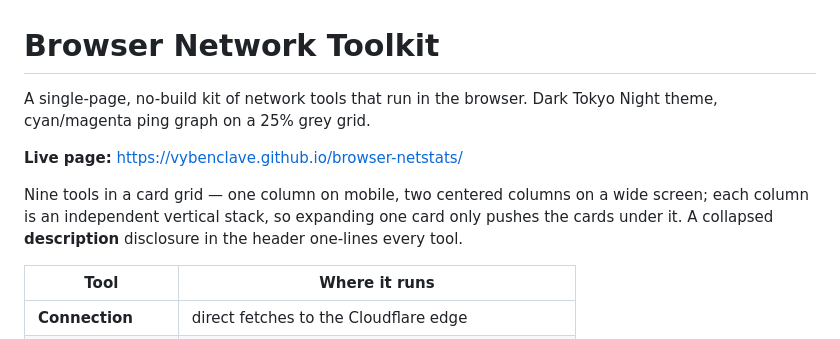
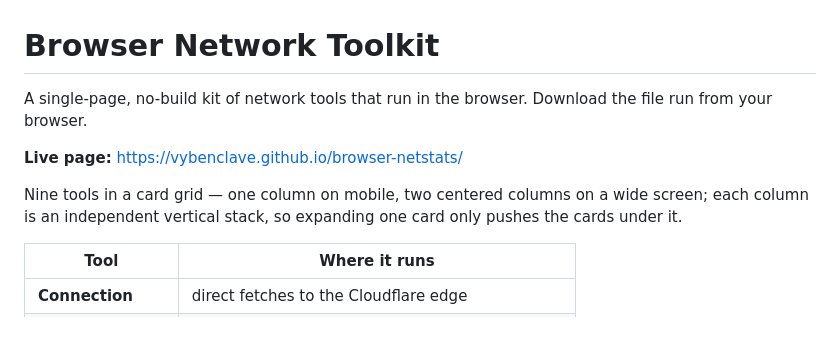
Before and after one commit to Vybenclave/browser-netstats, a Markdown page: README.md, the part around the change. GitHub-like rendering.

Commit message:
Revise README description and formatting
Updated description to clarify usage and removed some lines.

```diff
--- a/README.md
+++ b/README.md
@@ -1,14 +1,12 @@
 # Browser Network Toolkit
 
-A single-page, no-build kit of network tools that run in the browser. Dark
-Tokyo Night theme, cyan/magenta ping graph on a 25% grey grid.
+A single-page, no-build kit of network tools that run in the browser. Download the file run from your browser.
 
 **Live page:** https://vybenclave.github.io/browser-netstats/
 
 Nine tools in a card grid — one column on mobile, two centered columns on a wide
 screen; each column is an independent vertical stack, so expanding one card only
-pushes the cards under it. A collapsed **description** disclosure in the header
-one-lines every tool.
+pushes the cards under it.
 
 | Tool | Where it runs |
 | ---- | ------------- |
```
